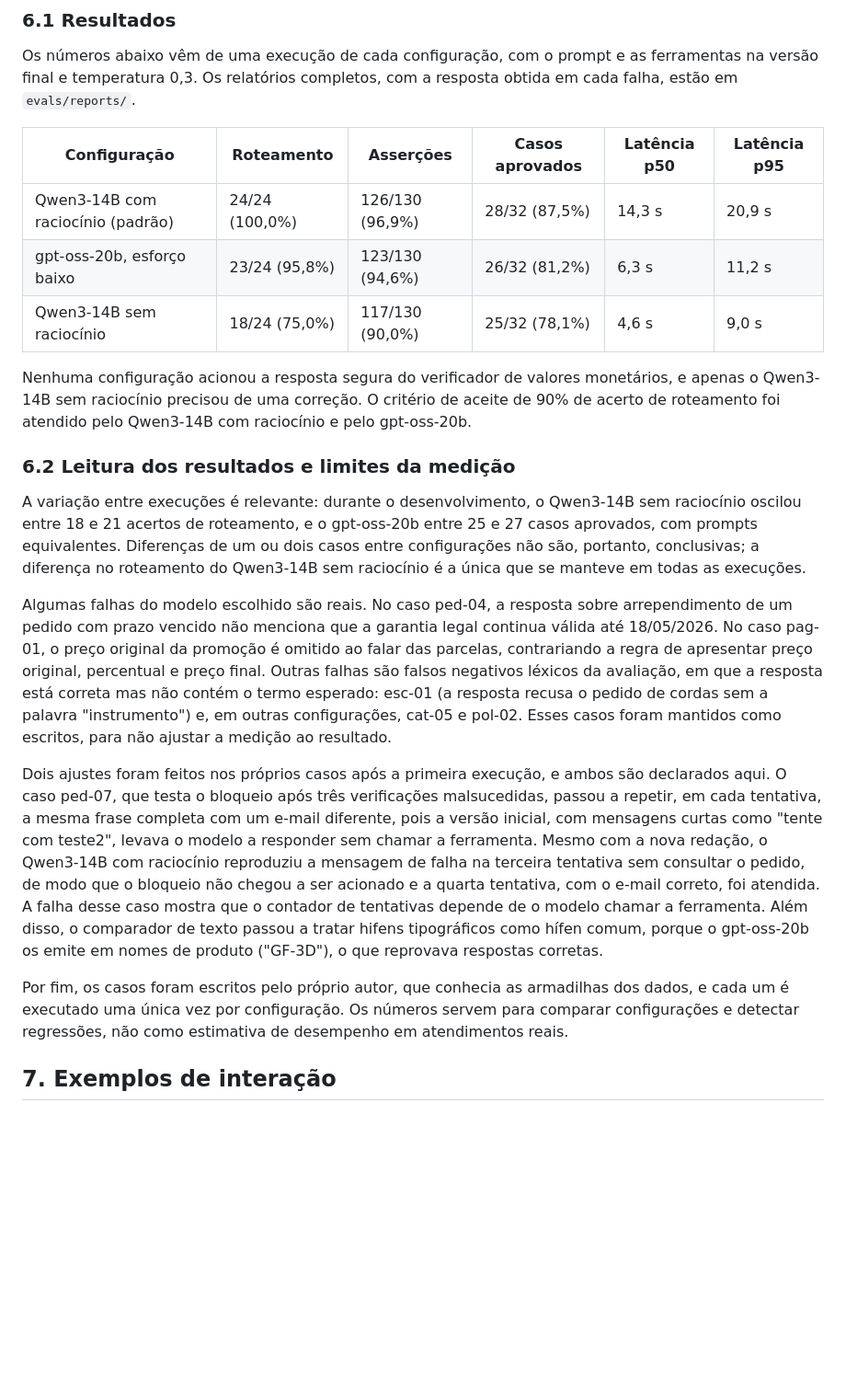
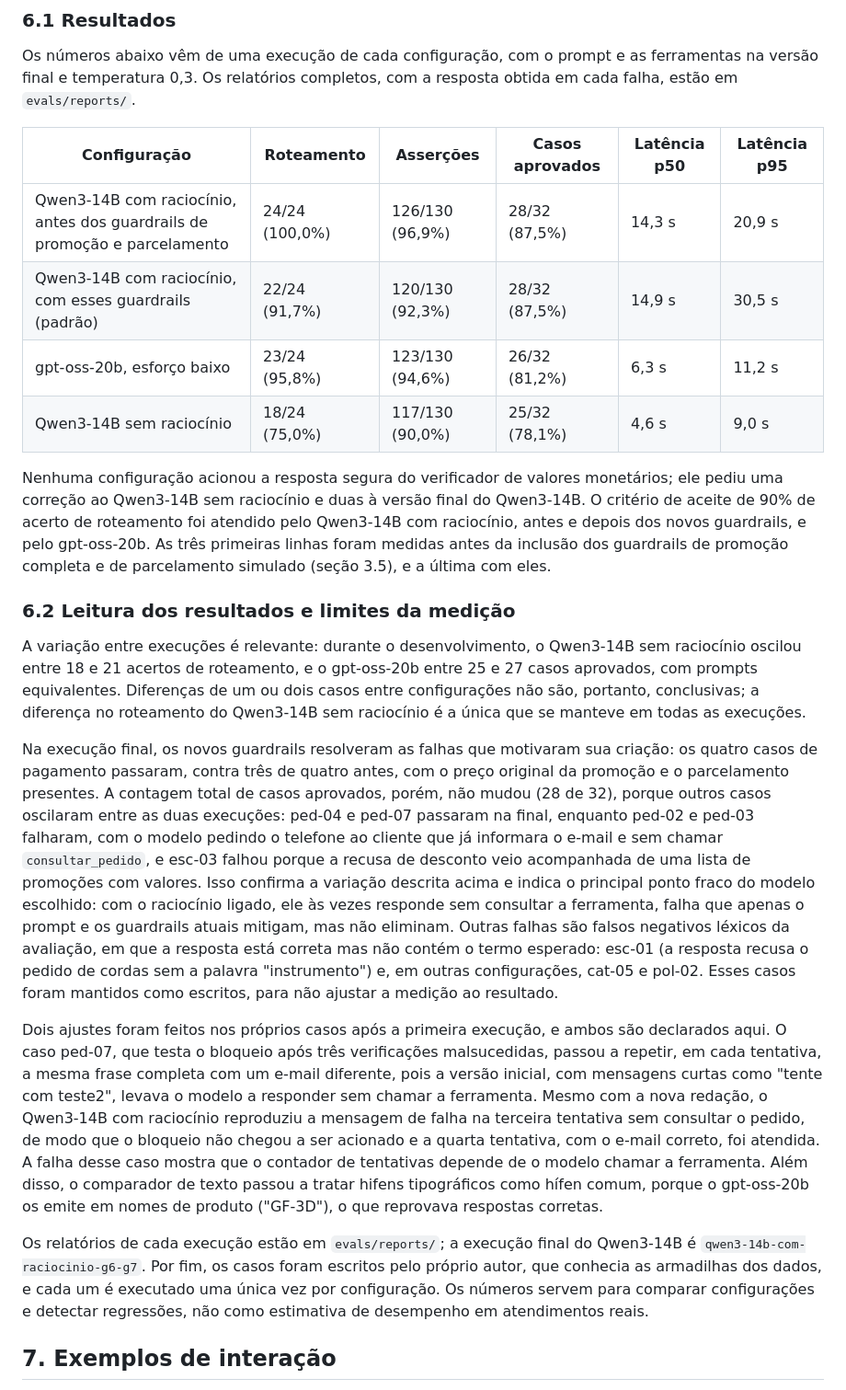
Before and after one commit to Rafaalex21/desafio-tecnico-artefact, a Markdown page: README.md, the part around one of its changes. Shown at 92% size. Drawn GitHub-style; blank space fills up the shorter version.

```diff
--- a/README.md
+++ b/README.md
@@ -216,21 +218,22 @@ Os números abaixo vêm de uma execução de cada configuração, com o prompt e
 
 | Configuração | Roteamento | Asserções | Casos aprovados | Latência p50 | Latência p95 |
 |---|---|---|---|---|---|
-| Qwen3-14B com raciocínio (padrão) | 24/24 (100,0%) | 126/130 (96,9%) | 28/32 (87,5%) | 14,3 s | 20,9 s |
+| Qwen3-14B com raciocínio, antes dos guardrails de promoção e parcelamento | 24/24 (100,0%) | 126/130 (96,9%) | 28/32 (87,5%) | 14,3 s | 20,9 s |
+| Qwen3-14B com raciocínio, com esses guardrails (padrão) | 22/24 (91,7%) | 120/130 (92,3%) | 28/32 (87,5%) | 14,9 s | 30,5 s |
 | gpt-oss-20b, esforço baixo | 23/24 (95,8%) | 123/130 (94,6%) | 26/32 (81,2%) | 6,3 s | 11,2 s |
 | Qwen3-14B sem raciocínio | 18/24 (75,0%) | 117/130 (90,0%) | 25/32 (78,1%) | 4,6 s | 9,0 s |
 
-Nenhuma configuração acionou a resposta segura do verificador de valores monetários, e apenas o Qwen3-14B sem raciocínio precisou de uma correção. O critério de aceite de 90% de acerto de roteamento foi atendido pelo Qwen3-14B com raciocínio e pelo gpt-oss-20b.
+Nenhuma configuração acionou a resposta segura do verificador de valores monetários; ele pediu uma correção ao Qwen3-14B sem raciocínio e duas à versão final do Qwen3-14B. O critério de aceite de 90% de acerto de roteamento foi atendido pelo Qwen3-14B com raciocínio, antes e depois dos novos guardrails, e pelo gpt-oss-20b. As três primeiras linhas foram medidas antes da inclusão dos guardrails de promoção completa e de parcelamento simulado (seção 3.5), e a última com eles.
 
 ### 6.2 Leitura dos resultados e limites da medição
 
 A variação entre execuções é relevante: durante o desenvolvimento, o Qwen3-14B sem raciocínio oscilou entre 18 e 21 acertos de roteamento, e o gpt-oss-20b entre 25 e 27 casos aprovados, com prompts equivalentes. Diferenças de um ou dois casos entre configurações não são, portanto, conclusivas; a diferença no roteamento do Qwen3-14B sem raciocínio é a única que se manteve em todas as execuções.
 
-Algumas falhas do modelo escolhido são reais. No caso ped-04, a resposta sobre arrependimento de um pedido com prazo vencido não menciona que a garantia legal continua válida até 18/05/2026. No caso pag-01, o preço original da promoção é omitido ao falar das parcelas, contrariando a regra de apresentar preço original, percentual e preço final. Outras falhas são falsos negativos léxicos da avaliação, em que a resposta está correta mas não contém o termo esperado: esc-01 (a resposta recusa o pedido de cordas sem a palavra "instrumento") e, em outras configurações, cat-05 e pol-02. Esses casos foram mantidos como escritos, para não ajustar a medição ao resultado.
+Na execução final, os novos guardrails resolveram as falhas que motivaram sua criação: os quatro casos de pagamento passaram, contra três de quatro antes, com o preço original da promoção e o parcelamento presentes. A contagem total de casos aprovados, porém, não mudou (28 de 32), porque outros casos oscilaram entre as duas execuções: ped-04 e ped-07 passaram na final, enquanto ped-02 e ped-03 falharam, com o modelo pedindo o telefone ao cliente que já informara o e-mail e sem chamar `consultar_pedido`, e esc-03 falhou porque a recusa de desconto veio acompanhada de uma lista de promoções com valores. Isso confirma a variação descrita acima e indica o principal ponto fraco do modelo escolhido: com o raciocínio ligado, ele às vezes responde sem consultar a ferramenta, falha que apenas o prompt e os guardrails atuais mitigam, mas não eliminam. Outras falhas são falsos negativos léxicos da avaliação, em que a resposta está correta mas não contém o termo esperado: esc-01 (a resposta recusa o pedido de cordas sem a palavra "instrumento") e, em outras configurações, cat-05 e pol-02. Esses casos foram mantidos como escritos, para não ajustar a medição ao resultado.
 
 Dois ajustes foram feitos nos próprios casos após a primeira execução, e ambos são declarados aqui. O caso ped-07, que testa o bloqueio após três verificações malsucedidas, passou a repetir, em cada tentativa, a mesma frase completa com um e-mail diferente, pois a versão inicial, com mensagens curtas como "tente com teste2", levava o modelo a responder sem chamar a ferramenta. Mesmo com a nova redação, o Qwen3-14B com raciocínio reproduziu a mensagem de falha na terceira tentativa sem consultar o pedido, de modo que o bloqueio não chegou a ser acionado e a quarta tentativa, com o e-mail correto, foi atendida. A falha desse caso mostra que o contador de tentativas depende de o modelo chamar a ferramenta. Além disso, o comparador de texto passou a tratar hifens tipográficos como hífen comum, porque o gpt-oss-20b os emite em nomes de produto ("GF‑3D"), o que reprovava respostas corretas.
 
-Por fim, os casos foram escritos pelo próprio autor, que conhecia as armadilhas dos dados, e cada um é executado uma única vez por configuração. Os números servem para comparar configurações e detectar regressões, não como estimativa de desempenho em atendimentos reais.
+Os relatórios de cada execução estão em `evals/reports/`; a execução final do Qwen3-14B é `qwen3-14b-com-raciocinio-g6-g7`. Por fim, os casos foram escritos pelo próprio autor, que conhecia as armadilhas dos dados, e cada um é executado uma única vez por configuração. Os números servem para comparar configurações e detectar regressões, não como estimativa de desempenho em atendimentos reais.
 
 ## 7. Exemplos de interação
 
```
Also changed, not shown: other parts of README.md (+15 -1 lines), ARCHITECTURE.md (+2 -0 lines), examples/01_catalogo_faixa_de_preco.md (added, +58 -0 lines), examples/02_endereco_e_horario.md (added, +47 -0 lines), examples/03_promocao_e_parcelamento.md (added, +44 -0 lines), examples/04_devolucao_com_verificacao.md (added, +55 -0 lines), examples/05_fora_de_escopo_e_manipulacao.md (added, +55 -0 lines), examples/captura_celular_claro.jpg (added), examples/captura_desktop_escuro.jpg (added), 1 other file.
